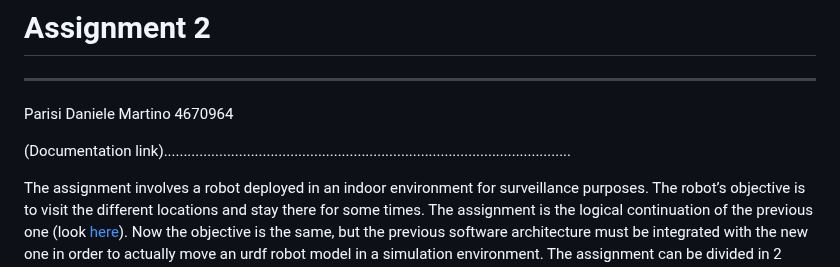
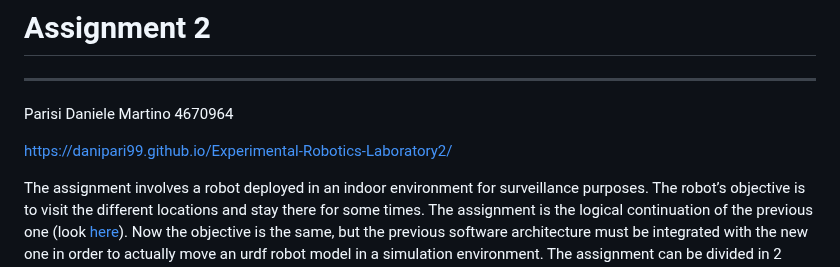
Before and after one commit to DaniPari99/Experimental-Robotics-Laboratory2, a Markdown page: assignment2/README.md, the part around the change. Rendered like a GitHub page.

```diff
--- a/assignment2/README.md
+++ b/assignment2/README.md
@@ -4,7 +4,7 @@
 
 Parisi Daniele Martino 4670964
 
-(Documentation link).......................................................................................................
+[https://danipari99.github.io/Experimental-Robotics-Laboratory2/](documentation)
 
 The assignment involves a robot deployed in an indoor environment for surveillance purposes. The robot’s objective is to visit the different locations and stay there for some times. The assignment is the logical continuation of the previous one (look [here](https://github.com/DaniPari99/Experimental-Robotics-Laboratory/tree/main/assignment_1)). Now the objective is the same, but the previous software architecture must be integrated with the new one in order to actually move an urdf robot model in a simulation environment.
 The assignment can be divided in 2 parts:
```
